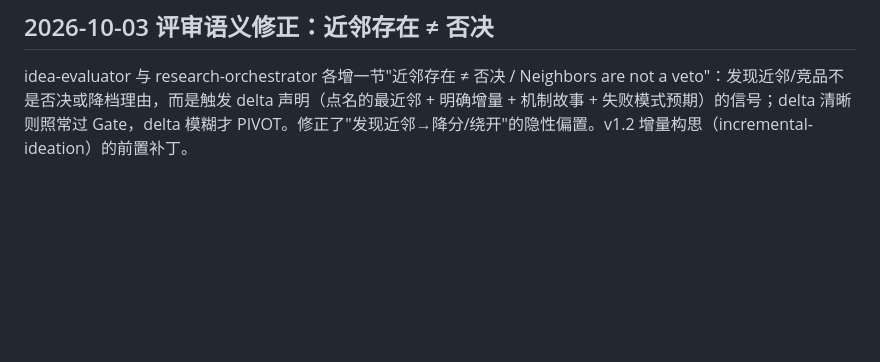
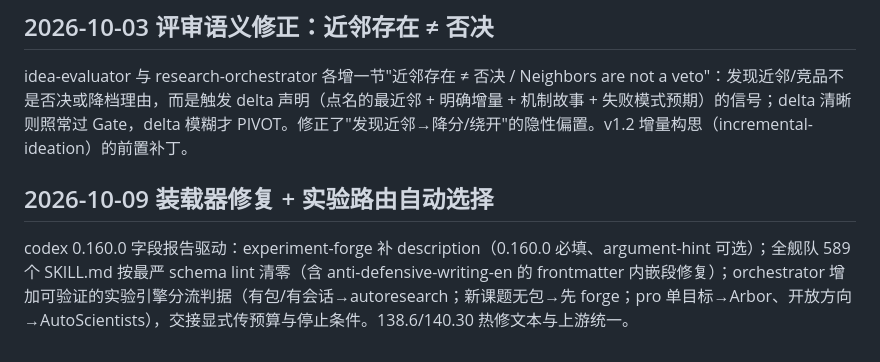
Before and after one commit to Yichen-ZJU/claude-for-research, a Markdown page: CHANGELOG.md, the part around the change. Drawn GitHub-style; blank space fills up the shorter version.

Commit message:
docs(changelog): loader fix + routing entry

```diff
--- a/CHANGELOG.md
+++ b/CHANGELOG.md
@@ -44,3 +44,7 @@
 ## 2026-10-03 评审语义修正：近邻存在 ≠ 否决
 
 idea-evaluator 与 research-orchestrator 各增一节"近邻存在 ≠ 否决 / Neighbors are not a veto"：发现近邻/竞品不是否决或降档理由，而是触发 delta 声明（点名的最近邻 + 明确增量 + 机制故事 + 失败模式预期）的信号；delta 清晰则照常过 Gate，delta 模糊才 PIVOT。修正了"发现近邻→降分/绕开"的隐性偏置。v1.2 增量构思（incremental-ideation）的前置补丁。
+
+## 2026-10-09 装载器修复 + 实验路由自动选择
+
+codex 0.160.0 字段报告驱动：experiment-forge 补 description（0.160.0 必填、argument-hint 可选）；全舰队 589 个 SKILL.md 按最严 schema lint 清零（含 anti-defensive-writing-en 的 frontmatter 内嵌段修复）；orchestrator 增加可验证的实验引擎分流判据（有包/有会话→autoresearch；新课题无包→先 forge；pro 单目标→Arbor、开放方向→AutoScientists），交接显式传预算与停止条件。138.6/140.30 热修文本与上游统一。
```
